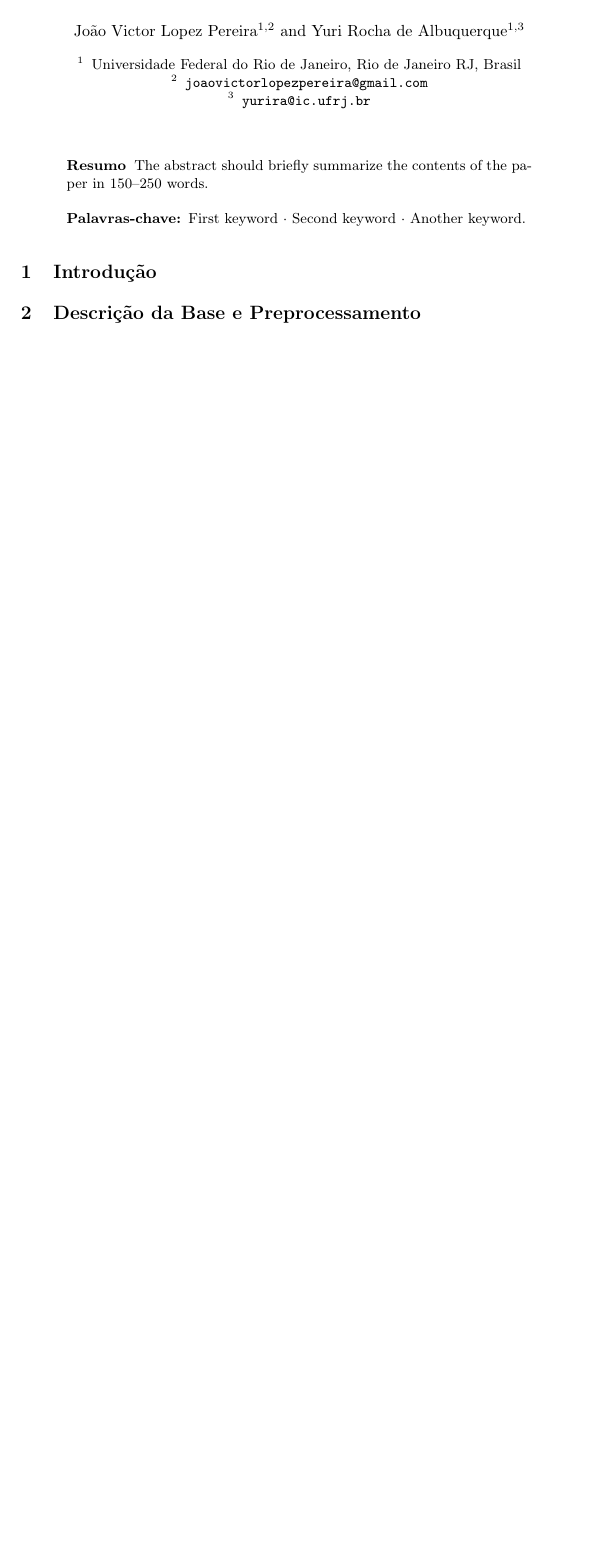
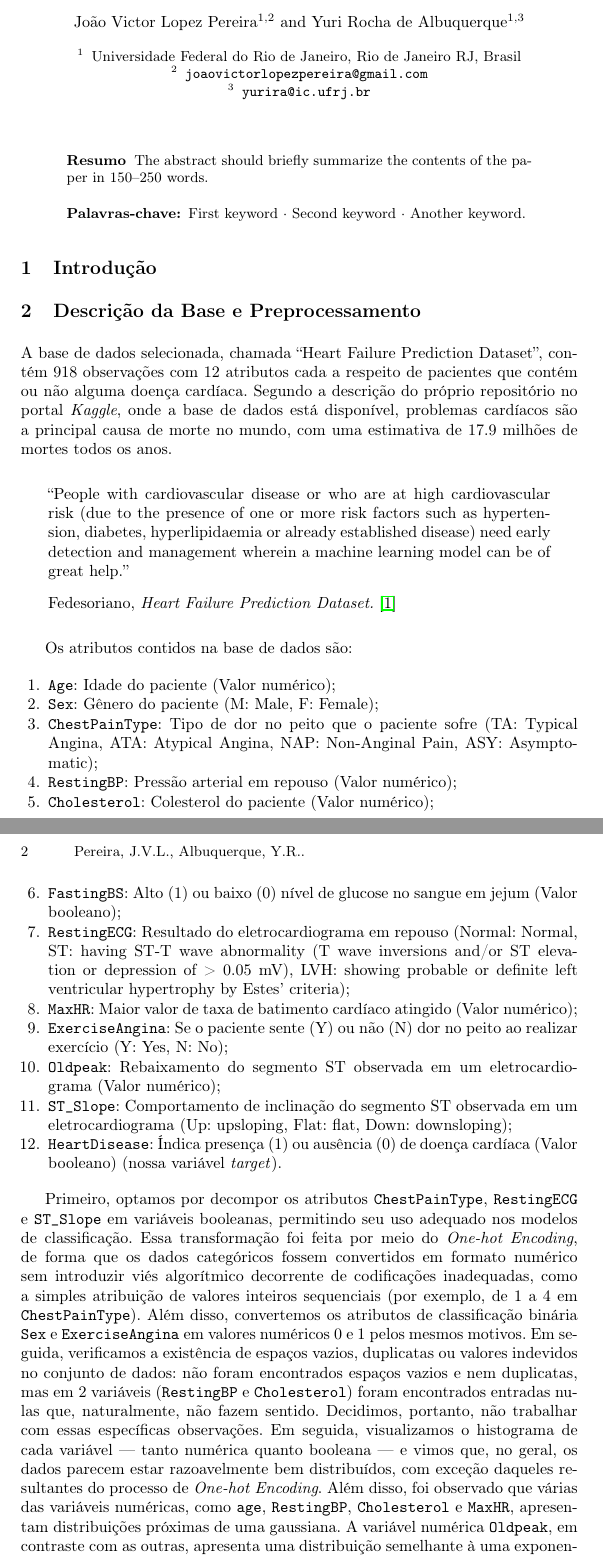
Before and after one commit to joaovictorlopezpereira/Heart-Failure-Predictor, a LaTeX paper (src/final-report/samplepaper.tex, which reads src/final-report/contents.tex): part of the page before the commit and two parts of pages 1 and 2 of 3 after it, the two joined at a grey line, cut so that both start at the same text, the shorter picture padded with empty space. Compiled offline with pdfLaTeX.

Commit message:
Add dataset description and preprocessing section
Added a detailed description of the Heart Failure Prediction Dataset and outlined the preprocessing steps, including encoding categorical variables, handling missing values, and correlation analysis. Also introduced new LaTeX commands for formatting excerpts and non-portuguese terms in samplepaper.tex.

```diff
--- a/src/final-report/contents.tex
+++ b/src/final-report/contents.tex
@@ -4,6 +4,49 @@
 
 
 \section{Descrição da Base e Preprocessamento} % João
+
+A base de dados selecionada, chamada ``Heart Failure Prediction Dataset'', contém $918$ observações com $12$ atributos cada a respeito de pacientes que contém ou não alguma doença cardíaca. Segundo a descrição do próprio repositório no portal \nonport{Kaggle}, onde a base de dados está disponível, problemas cardíacos são a principal causa de morte no mundo, com uma estimativa de $17.9$ milhões de mortes todos os anos.
+
+  \excerpt{``People with cardiovascular disease or who are at high cardiovascular risk (due to the presence of one or more risk factors such as hypertension, diabetes, hyperlipidaemia or already established disease) need early detection and management wherein a machine learning model can be of great help.''}{Fedesoriano}{Heart Failure Prediction Dataset.}{\cite{fedesorianoheartfailure2021}}
+
+  Os atributos contidos na base de dados são:
+
+  \begin{enumerate}
+    \item \texttt{Age}: Idade do paciente (Valor numérico);
+    \item \texttt{Sex}: Gênero do paciente (M: Male, F: Female);
+    \item \texttt{ChestPainType}: Tipo de dor no peito que o paciente sofre (TA: Typical Angina, ATA: Atypical Angina, NAP: Non-Anginal Pain, ASY: Asymptomatic);
+    \item \texttt{RestingBP}: Pressão arterial em repouso (Valor numérico);
+    \item \texttt{Cholesterol}: Colesterol do paciente (Valor numérico);
+    \item \texttt{FastingBS}: Alto (1) ou baixo (0) nível de glucose no sangue em jejum (Valor booleano);
+    \item \texttt{RestingECG}: Resultado do eletrocardiograma em repouso (Normal: Normal, ST: having ST-T wave abnormality (T wave inversions and/or ST elevation or depression of > 0.05 mV), LVH: showing probable or definite left ventricular hypertrophy by Estes' criteria);
+    \item \texttt{MaxHR}: Maior valor de taxa de batimento cardíaco atingido (Valor numérico);
+    \item \texttt{ExerciseAngina}: Se o paciente sente (Y) ou não (N) dor no peito ao realizar exercício (Y: Yes, N: No);
+    \item \texttt{Oldpeak}: Rebaixamento do segmento ST observada em um eletrocardiograma (Valor numérico);
+    \item \texttt{ST\_Slope}: Comportamento de inclinação do segmento ST observada em um eletrocardiograma (Up: upsloping, Flat: flat, Down: downsloping);
+    \item \texttt{HeartDisease}: Índica presença (1) ou ausência (0) de doença cardíaca (Valor booleano) (nossa variável \nonport{target}).
+  \end{enumerate}
+
+  Primeiro, optamos por decompor os atributos \texttt{ChestPainType}, \texttt{RestingECG} e \texttt{ST\_Slope} em variáveis booleanas, permitindo seu uso adequado nos modelos de classificação. Essa transformação foi feita por meio do \nonport{One-hot Encoding}, de forma que os dados categóricos fossem convertidos em formato numérico sem introduzir viés algorítmico decorrente de codificações inadequadas, como a simples atribuição de valores inteiros sequenciais (por exemplo, de 1 a 4 em \texttt{ChestPainType}). Além disso, convertemos os atributos de classificação binária \texttt{Sex} e \texttt{ExerciseAngina} em valores numéricos $0$ e $1$ pelos mesmos motivos. Em seguida, verificamos a existência de espaços vazios, duplicatas ou valores indevidos no conjunto de dados: não foram encontrados espaços vazios e nem duplicatas, mas em $2$ variáveis (\texttt{RestingBP} e \texttt{Cholesterol}) foram encontrados entradas nulas que, naturalmente, não fazem sentido. Decidimos, portanto, não trabalhar com essas específicas observações. Em seguida, visualizamos o histograma de cada variável --- tanto numérica quanto booleana --- e vimos que, no geral, os dados parecem estar razoavelmente bem distribuídos, com exceção daqueles resultantes do processo de \nonport{One-hot Encoding}. Além disso, foi observado que várias das variáveis numéricas, como \texttt{age}, \texttt{RestingBP}, \texttt{Cholesterol} e \texttt{MaxHR}, apresentam distribuições próximas de uma gaussiana. A variável numérica \texttt{Oldpeak}, em contraste com as outras, apresenta uma distribuição semelhante à uma exponencial, porém, discretizada.
+
+  Após essa etapa de preprocessamento inicial, foram montadas as matrizes de correlação para a análise da linearidade entre as próprias features (variáveis independentes) e entre as features e o \nonport{output} (variável dependente). % A matriz de correlação de Pearson pode ser encontrada na imagem \ref{fig: pearson}, exibida como um \nonport{heatmap} para destaque dos números relevantes.
+
+  % \begin{figure}
+  %   \centering
+  %   \includegraphics[width=\textwidth]{pearson.png}
+  %   \caption{Mapa de calor da matriz de correlação de Pearson.}
+  %   \label{fig: pearson}
+  % \end{figure}
+
+  % A matriz de correlação de Spearman pode ser encontrada na imagem \ref{fig: spearman}, também exibida como \nonport{heatmap}.
+
+  % \begin{figure}
+  %   \centering
+  %   \includegraphics[width=\textwidth]{spearman.png}
+  %   \caption{Mapa de calor da matriz de correlação de Spearman.}
+  %   \label{fig: spearman}
+  % \end{figure}
+
+  Pela análise das correlações, percebe-se que as \nonport{features} \texttt{ST\_}\texttt{Slope\_Up} e \texttt{ST\_} \texttt{Slope\_Flat} possuem forte correlação entre si e, por serem variáveis independentes, é indesejado esse comportamento. Portanto, a segunda foi removida do \nonport{dataset} final. Outra análise válida é a baixíssima correlação entre as \nonport{features} \texttt{RestingECG\_LVH} e \texttt{RestingECG\_Normal} com a variável dependente, o que também é indesejável. Porém, nesse caso, não se sabe se é porque, de fato, a relação linear é baixa ou não é uma relação linear (mesmo utilizando o método de Spearman, ainda não se pode ter total certeza). Ainda assim, decidimos por eliminar ambas as \nonport{features} da base de dados.
 
 
 \section{Definição dos Métodos Usados e Justificativa para sua Utilização} % Yuri
--- a/src/final-report/samplepaper.tex
+++ b/src/final-report/samplepaper.tex
@@ -20,6 +20,15 @@
 \usepackage{color}
 \renewcommand\UrlFont{\color{blue}\rmfamily}
 \urlstyle{rm}
+%
+\newcommand{\nonport}[1]{\textit{#1}}
+\newcommand{\excerpt}[4]{ % {phrase}{author}{font}{cite}
+  \vspace{5pt}
+  \begin{quote}
+    #1 \\[8pt] #2, \textit{#3} #4
+  \end{quote}
+  \vspace{5pt}
+}
 %
 \begin{document}
 %
```
